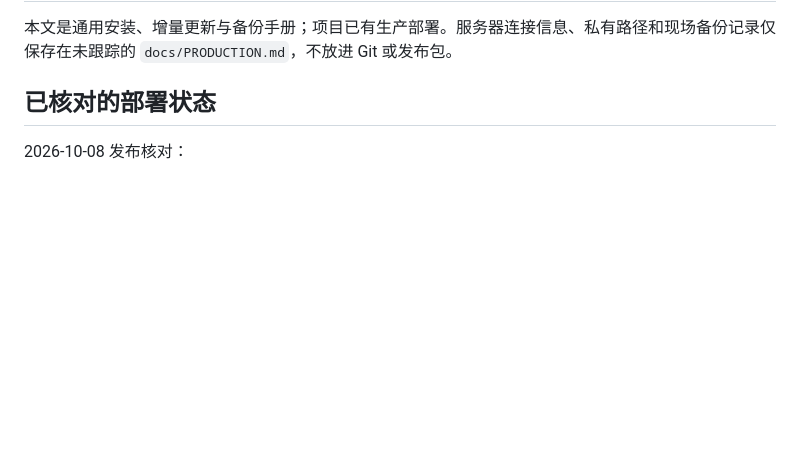
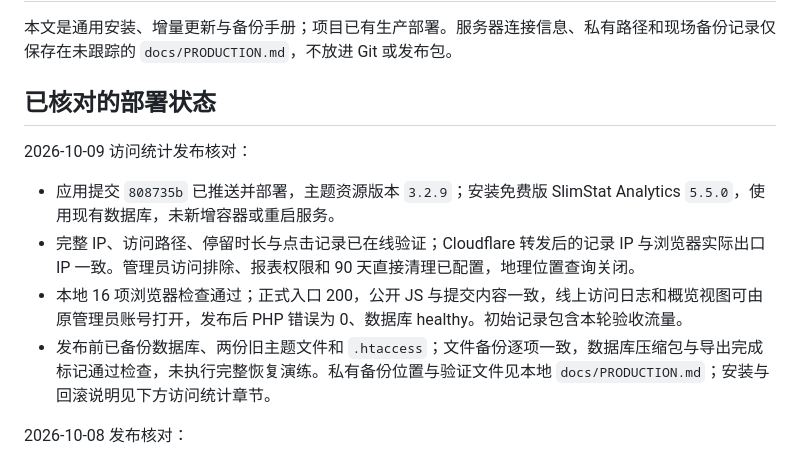
Before and after one commit to devdsxul/devdjamblog, a Markdown page: docs/DEPLOYMENT.md, the part around the change. Rendered like a GitHub page; blank space fills up the shorter version.

Commit message:
docs: record visitor analytics deployment

```diff
--- a/docs/DEPLOYMENT.md
+++ b/docs/DEPLOYMENT.md
@@ -3,6 +3,13 @@
 本文是通用安装、增量更新与备份手册；项目已有生产部署。服务器连接信息、私有路径和现场备份记录仅保存在未跟踪的 `docs/PRODUCTION.md`，不放进 Git 或发布包。
 
 ## 已核对的部署状态
+
+2026-10-09 访问统计发布核对：
+
+- 应用提交 `808735b` 已推送并部署，主题资源版本 `3.2.9`；安装免费版 SlimStat Analytics `5.5.0`，使用现有数据库，未新增容器或重启服务。
+- 完整 IP、访问路径、停留时长与点击记录已在线验证；Cloudflare 转发后的记录 IP 与浏览器实际出口 IP 一致。管理员访问排除、报表权限和 90 天直接清理已配置，地理位置查询关闭。
+- 本地 16 项浏览器检查通过；正式入口 200，公开 JS 与提交内容一致，线上访问日志和概览视图可由原管理员账号打开，发布后 PHP 错误为 0、数据库 healthy。初始记录包含本轮验收流量。
+- 发布前已备份数据库、两份旧主题文件和 `.htaccess`；文件备份逐项一致，数据库压缩包与导出完成标记通过检查，未执行完整恢复演练。私有备份位置与验证文件见本地 `docs/PRODUCTION.md`；安装与回滚说明见下方访问统计章节。
 
 2026-10-08 发布核对：
 
```
Also changed, not shown: docs/OWNER-GUIDE.md (+1 -1 lines).
